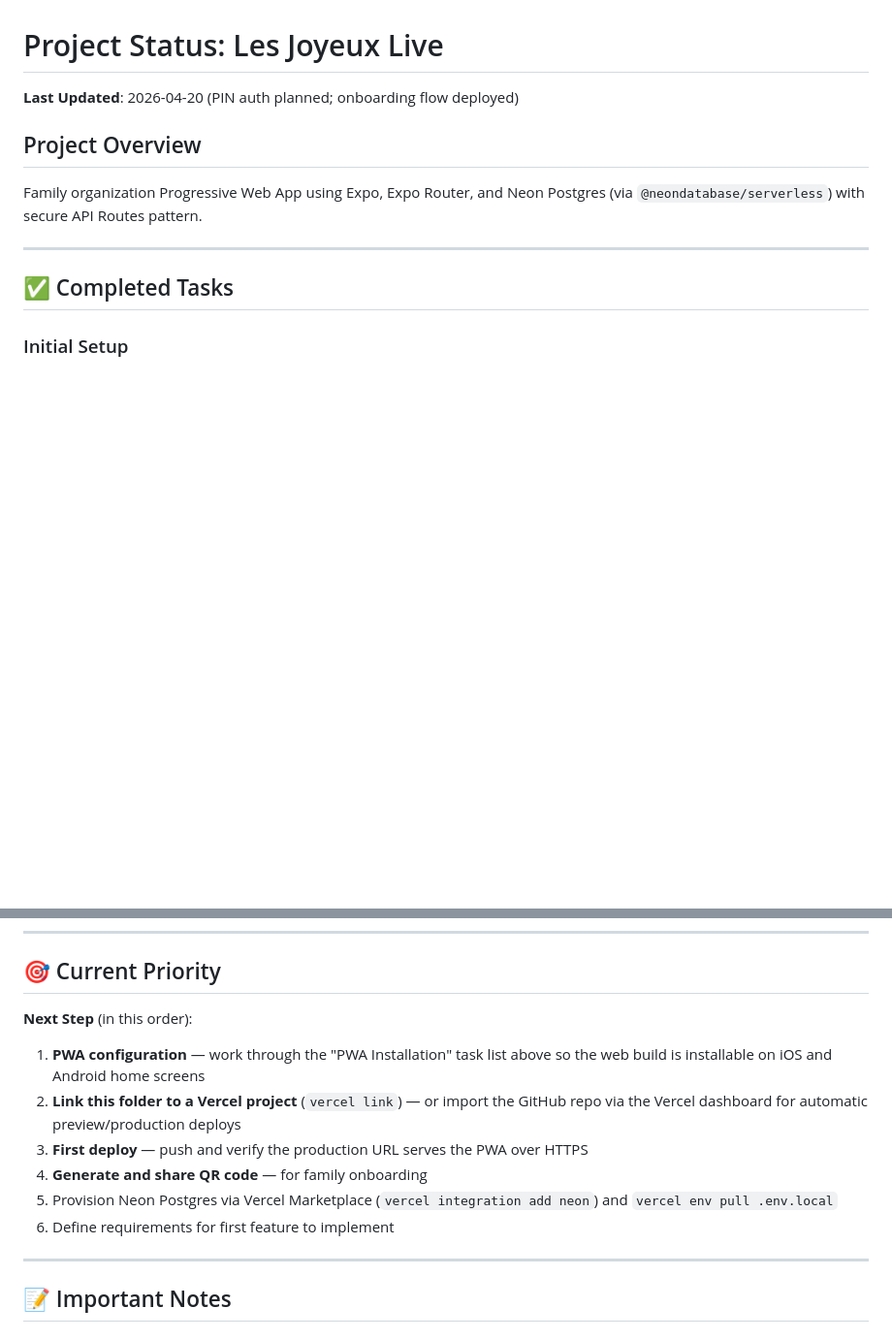
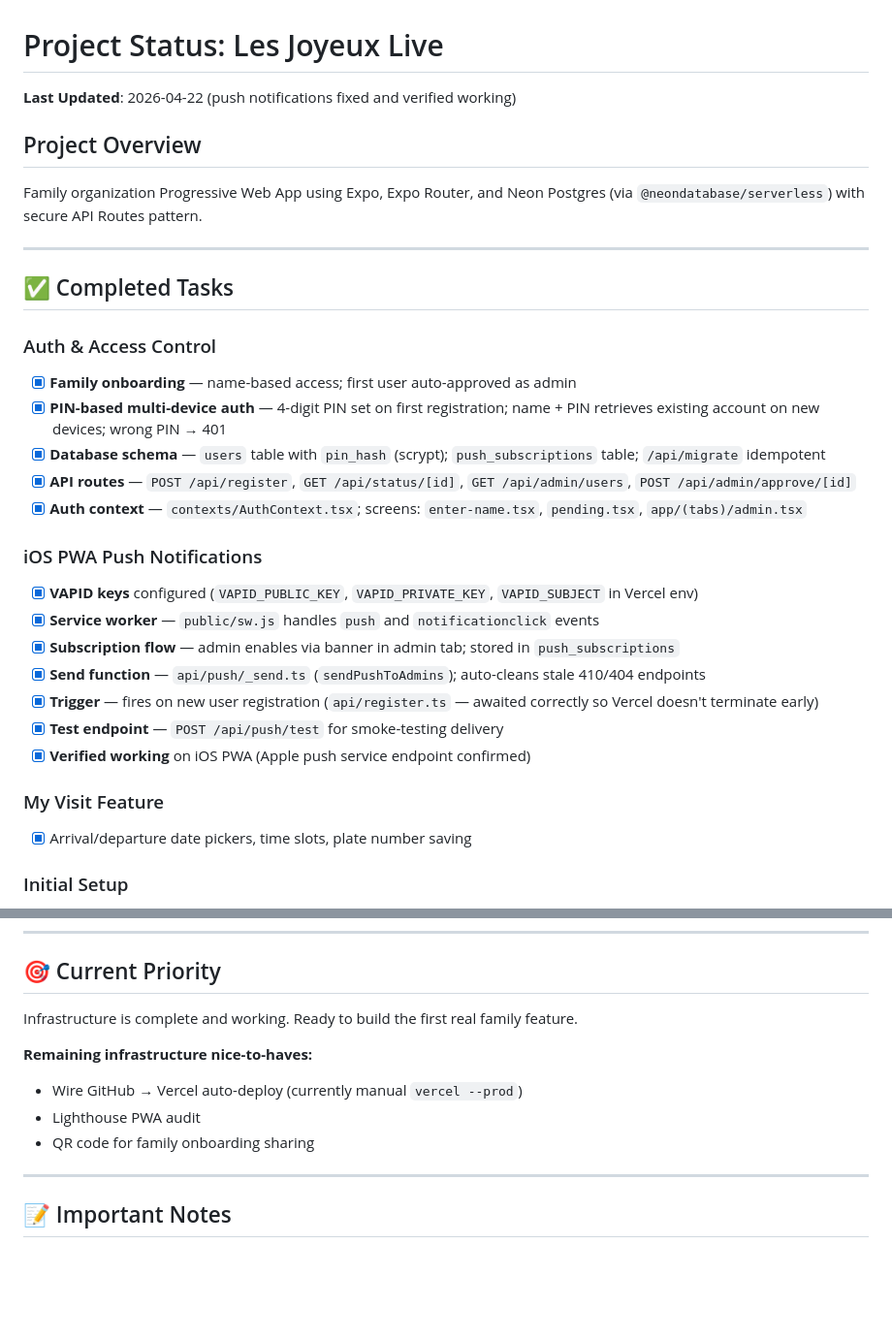
Before and after one commit to MarkHanlon/LesJoyeuxLive, a Markdown page: PROJECT_STATUS.md, 2 parts joined by grey strips. Shown at 97% size. Rendered like a GitHub page; blank space fills up the shorter version.

```diff
--- a/PROJECT_STATUS.md
+++ b/PROJECT_STATUS.md
@@ -1,6 +1,6 @@
 # Project Status: Les Joyeux Live
 
-**Last Updated**: 2026-04-20 (PIN auth planned; onboarding flow deployed)
+**Last Updated**: 2026-04-22 (push notifications fixed and verified working)
 
 ## Project Overview
 Family organization Progressive Web App using Expo, Expo Router, and Neon Postgres (via `@neondatabase/serverless`) with secure API Routes pattern.
@@ -8,6 +8,25 @@ Family organization Progressive Web App using Expo, Expo Router, and Neon Postgr
 ---
 
 ## ✅ Completed Tasks
+
+### Auth & Access Control
+- [x] **Family onboarding** — name-based access; first user auto-approved as admin
+- [x] **PIN-based multi-device auth** — 4-digit PIN set on first registration; name + PIN retrieves existing account on new devices; wrong PIN → 401
+- [x] **Database schema** — `users` table with `pin_hash` (scrypt); `push_subscriptions` table; `/api/migrate` idempotent
+- [x] **API routes** — `POST /api/register`, `GET /api/status/[id]`, `GET /api/admin/users`, `POST /api/admin/approve/[id]`
+- [x] **Auth context** — `contexts/AuthContext.tsx`; screens: `enter-name.tsx`, `pending.tsx`, `app/(tabs)/admin.tsx`
+
+### iOS PWA Push Notifications
+- [x] **VAPID keys** configured (`VAPID_PUBLIC_KEY`, `VAPID_PRIVATE_KEY`, `VAPID_SUBJECT` in Vercel env)
+- [x] **Service worker** — `public/sw.js` handles `push` and `notificationclick` events
+- [x] **Subscription flow** — admin enables via banner in admin tab; stored in `push_subscriptions`
+- [x] **Send function** — `api/push/_send.ts` (`sendPushToAdmins`); auto-cleans stale 410/404 endpoints
+- [x] **Trigger** — fires on new user registration (`api/register.ts` — awaited correctly so Vercel doesn't terminate early)
+- [x] **Test endpoint** — `POST /api/push/test` for smoke-testing delivery
+- [x] **Verified working** on iOS PWA (Apple push service endpoint confirmed)
+
+### My Visit Feature
+- [x] Arrival/departure date pickers, time slots, plate number saving
 
 ### Initial Setup
 - [x] Initialized Expo project with blank template
@@ -130,13 +113,12 @@ Name-based access control scaffolding — superseded by PIN work above for multi
 ---
 
 ## 🎯 Current Priority
-**Next Step** (in this order):
-1. **PWA configuration** — work through the "PWA Installation" task list above so the web build is installable on iOS and Android home screens
-2. **Link this folder to a Vercel project** (`vercel link`) — or import the GitHub repo via the Vercel dashboard for automatic preview/production deploys
-3. **First deploy** — push and verify the production URL serves the PWA over HTTPS
-4. **Generate and share QR code** — for family onboarding
-5. Provision Neon Postgres via Vercel Marketplace (`vercel integration add neon`) and `vercel env pull .env.local`
-6. Define requirements for first feature to implement
+Infrastructure is complete and working. Ready to build the first real family feature.
+
+**Remaining infrastructure nice-to-haves:**
+- Wire GitHub → Vercel auto-deploy (currently manual `vercel --prod`)
+- Lighthouse PWA audit
+- QR code for family onboarding sharing
 
 ---
 
```
Also changed, not shown: other parts of PROJECT_STATUS.md (+2 -38 lines).
